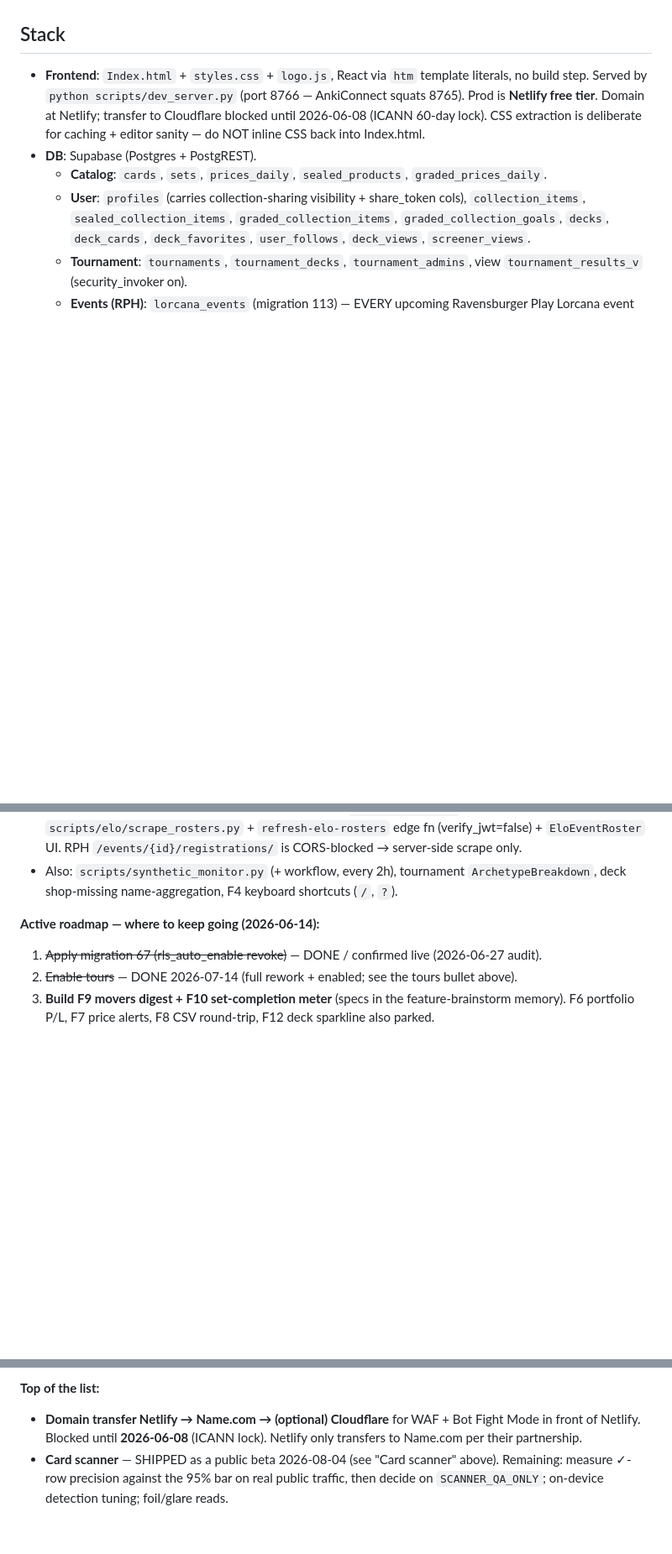
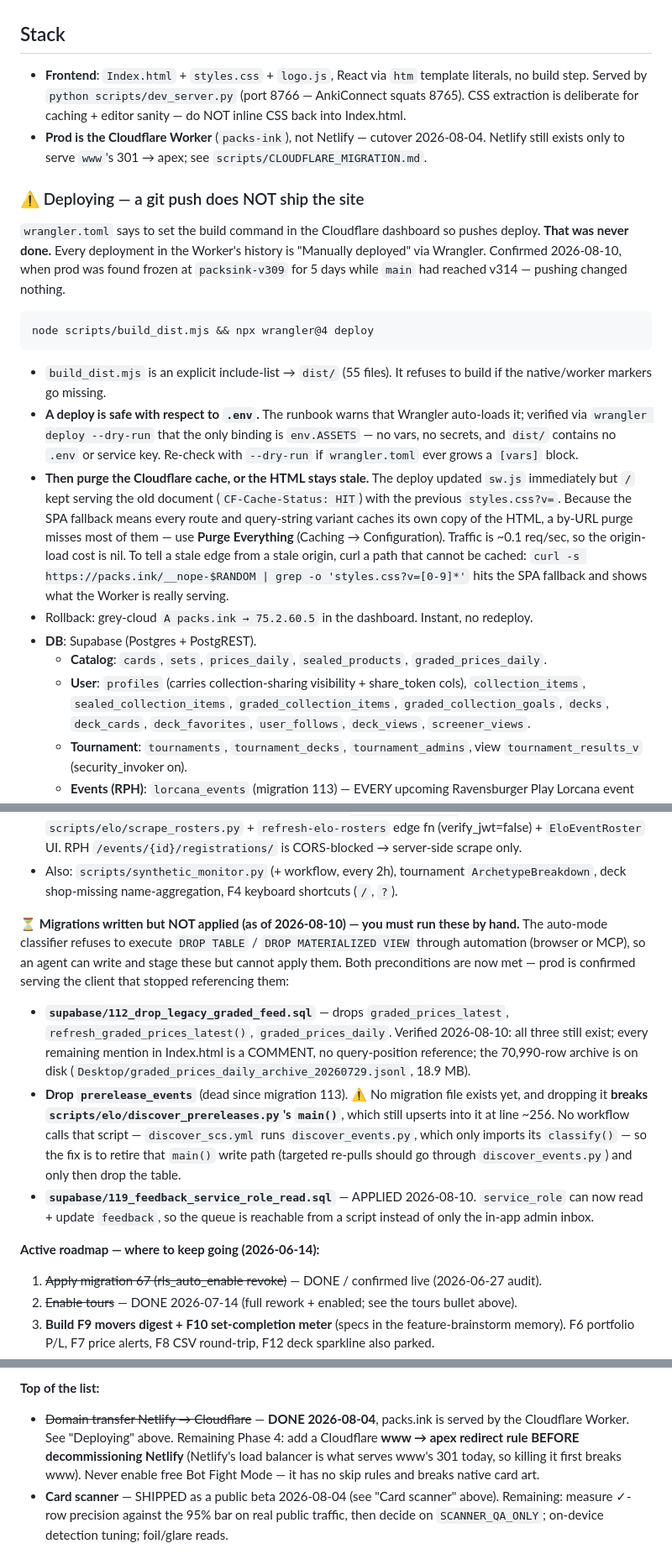
Before and after one commit to zaventorian/Packs.Ink, a Markdown page: CLAUDE.md, 3 parts joined by grey strips. Shown at 84% size. GitHub-like rendering; blank space fills up the shorter version.

Commit message:
Docs: correct the hosting + deploy reality, refresh the pending list
CLAUDE.md still said prod was Netlify and pointed at an ICANN lock date that
passed. Prod has been the Cloudflare Worker since 8/4.

The costly part was undocumented: a git push does NOT deploy. wrangler.toml
says to set the build command in the dashboard so pushes ship, but that was
never done -- every deployment in the Worker's history is a manual wrangler
run. Prod sat on packsink-v309 for 5 days while main reached v314. Records the
deploy command, the verified-safe .env finding, and the cache purge a deploy
needs (sw.js updated but / kept serving the old HTML on a CF HIT), plus the
uncacheable-path trick for telling a stale edge from a stale origin.

Pending list: migration 103 is applied and the table is gone. 112 and the
prerelease_events drop are unblocked now that prod is confirmed, but the
classifier will not run DROP through automation, so they are hand-run -- and
dropping prerelease_events first breaks discover_prereleases.py's main().
119 is applied. PAT expiry corrected to ~8/22 and confirmed still firing.

Co-authored-by: Claude Opus 5 <noreply@anthropic.com>

````diff
--- a/CLAUDE.md
+++ b/CLAUDE.md
@@ -12,7 +12,21 @@ Exception: explicit user instruction in the current turn ("push it", "ship this"
 
 ## Stack
 
-- **Frontend**: `Index.html` + `styles.css` + `logo.js`, React via `htm` template literals, no build step. Served by `python scripts/dev_server.py` (port 8766 — AnkiConnect squats 8765). Prod is **Netlify free tier**. Domain at Netlify; transfer to Cloudflare blocked until 2026-06-08 (ICANN 60-day lock). CSS extraction is deliberate for caching + editor sanity — do NOT inline CSS back into Index.html.
+- **Frontend**: `Index.html` + `styles.css` + `logo.js`, React via `htm` template literals, no build step. Served by `python scripts/dev_server.py` (port 8766 — AnkiConnect squats 8765). CSS extraction is deliberate for caching + editor sanity — do NOT inline CSS back into Index.html.
+- **Prod is the Cloudflare Worker** (`packs-ink`), not Netlify — cutover 2026-08-04. Netlify still exists only to serve `www`'s 301 → apex; see `scripts/CLOUDFLARE_MIGRATION.md`.
+
+### ⚠️ Deploying — a git push does NOT ship the site
+
+`wrangler.toml` says to set the build command in the Cloudflare dashboard so pushes deploy. **That was never done.** Every deployment in the Worker's history is "Manually deployed" via Wrangler. Confirmed 2026-08-10, when prod was found frozen at `packsink-v309` for 5 days while `main` had reached v314 — pushing changed nothing.
+
+```
+node scripts/build_dist.mjs && npx wrangler@4 deploy
+```
+
+- `build_dist.mjs` is an explicit include-list → `dist/` (55 files). It refuses to build if the native/worker markers go missing.
+- **A deploy is safe with respect to `.env`.** The runbook warns that Wrangler auto-loads it; verified via `wrangler deploy --dry-run` that the only binding is `env.ASSETS` — no vars, no secrets, and `dist/` contains no `.env` or service key. Re-check with `--dry-run` if `wrangler.toml` ever grows a `[vars]` block.
+- **Then purge the Cloudflare cache, or the HTML stays stale.** The deploy updated `sw.js` immediately but `/` kept serving the old document (`CF-Cache-Status: HIT`) with the previous `styles.css?v=`. Because the SPA fallback means every route and query-string variant caches its own copy of the HTML, a by-URL purge misses most of them — use **Purge Everything** (Caching → Configuration). Traffic is ~0.1 req/sec, so the origin-load cost is nil. To tell a stale edge from a stale origin, curl a path that cannot be cached: `curl -s https://packs.ink/__nope-$RANDOM | grep -o 'styles.css?v=[0-9]*'` hits the SPA fallback and shows what the Worker is really serving.
+- Rollback: grey-cloud `A packs.ink → 75.2.60.5` in the dashboard. Instant, no redeploy.
 - **DB**: Supabase (Postgres + PostgREST).
   - **Catalog**: `cards`, `sets`, `prices_daily`, `sealed_products`, `graded_prices_daily`.
   - **User**: `profiles` (carries collection-sharing visibility + share_token cols), `collection_items`, `sealed_collection_items`, `graded_collection_items`, `graded_collection_goals`, `decks`, `deck_cards`, `deck_favorites`, `user_follows`, `deck_views`, `screener_views`.
@@ -1196,6 +1210,11 @@ Lives only on the **How It Works** page: "Packs.Ink is an unofficial fan site. D
 - **Onboarding tours — LIVE (reworked 2026-07-14, pre-launch).** `TOURS_ENABLED = true` (hard const, no localStorage gate). Welcome carousel fires ONCE at the end of a new account's onboarding chain (name prompt → avatar picker → welcome; wired via `welcomeAfterOnboarding` ref in `saveDisplayName` + AvatarPicker handlers) — never on anonymous first paint. Steps carry optional `go`/`cta` jump-in buttons. Per-section `COACH_TOURS` (home/cards/screener/history/market/collection/decks) auto-fire once per section, max ONE per browser session (`sessionStorage packsink:autoTourFired`), home exempt, `requiresUser` (collection) waits for sign-in. `Coachmark` drops steps whose selector doesn't resolve at open (aborts without marking seen via `onAbort` if none resolve). Floating 🧭 launcher renders until that section's tour is seen; hidden ≤700px. Help page has a `.faq-tours` launcher strip (welcome + every section). Selectors verified against live DOM 2026-07-14 — keep them in sync when renaming toolbar classes.
 - **Elo event roster / field scouting (LIVE):** migration 68 + `get_event_roster` RPC + `scripts/elo/scrape_rosters.py` + `refresh-elo-rosters` edge fn (verify_jwt=false) + `EloEventRoster` UI. RPH `/events/{id}/registrations/` is CORS-blocked → server-side scrape only.
 - Also: `scripts/synthetic_monitor.py` (+ workflow, every 2h), tournament `ArchetypeBreakdown`, deck shop-missing name-aggregation, F4 keyboard shortcuts (`/`, `?`).
+
+**⏳ Migrations written but NOT applied (as of 2026-08-10) — you must run these by hand.** The auto-mode classifier refuses to execute `DROP TABLE` / `DROP MATERIALIZED VIEW` through automation (browser or MCP), so an agent can write and stage these but cannot apply them. Both preconditions are now met — prod is confirmed serving the client that stopped referencing them:
+- **`supabase/112_drop_legacy_graded_feed.sql`** — drops `graded_prices_latest`, `refresh_graded_prices_latest()`, `graded_prices_daily`. Verified 2026-08-10: all three still exist; every remaining mention in Index.html is a COMMENT, no query-position reference; the 70,990-row archive is on disk (`Desktop/graded_prices_daily_archive_20260729.jsonl`, 18.9 MB).
+- **Drop `prerelease_events`** (dead since migration 113). ⚠️ No migration file exists yet, and dropping it **breaks `scripts/elo/discover_prereleases.py`'s `main()`**, which still upserts into it at line ~256. No workflow calls that script — `discover_scs.yml` runs `discover_events.py`, which only imports its `classify()` — so the fix is to retire that `main()` write path (targeted re-pulls should go through `discover_events.py`) and only then drop the table.
+- **`supabase/119_feedback_service_role_read.sql`** — APPLIED 2026-08-10. `service_role` can now read + update `feedback`, so the queue is reachable from a script instead of only the in-app admin inbox.
 
 **Active roadmap — where to keep going (2026-06-14):**
 1. ~~Apply migration 67 (rls_auto_enable revoke)~~ — DONE / confirmed live (2026-06-27 audit).
@@ -1211,7 +1230,7 @@ Lives only on the **How It Works** page: "Packs.Ink is an unofficial fan site. D
 
 **Top of the list:**
 
-- **Domain transfer Netlify → Name.com → (optional) Cloudflare** for WAF + Bot Fight Mode in front of Netlify. Blocked until **2026-06-08** (ICANN lock). Netlify only transfers to Name.com per their partnership.
+- ~~Domain transfer Netlify → Cloudflare~~ — **DONE 2026-08-04**, packs.ink is served by the Cloudflare Worker. See "Deploying" above. Remaining Phase 4: add a Cloudflare **www → apex redirect rule BEFORE decommissioning Netlify** (Netlify's load balancer is what serves www's 301 today, so killing it first breaks www). Never enable free Bot Fight Mode — it has no skip rules and breaks native card art.
 - **Card scanner** — SHIPPED as a public beta 2026-08-04 (see "Card scanner" above). Remaining: measure ✓-row precision against the 95% bar on real public traffic, then decide on `SCANNER_QA_ONLY`; on-device detection tuning; foil/glare reads.
 
 **Nice to have:**
````
Also changed, not shown: other parts of CLAUDE.md (+2 -2 lines).
